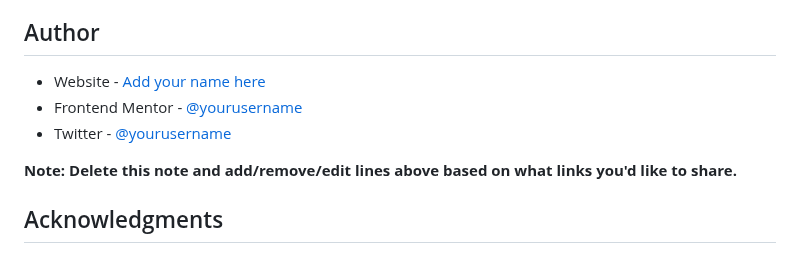
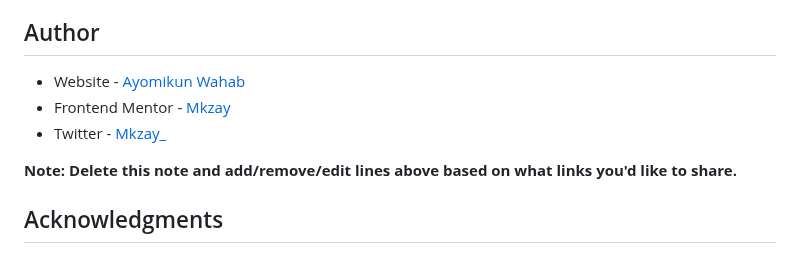
Before and after one commit to Mkzay/QR-code-component, a Markdown page: README.md, the part around the change. GitHub-like rendering.

```diff
--- a/README.md
+++ b/README.md
@@ -90,9 +90,9 @@ Use this section to outline areas that you want to continue focusing on in futur
 
 ## Author
 
-- Website - [Add your name here](https://www.your-site.com)
-- Frontend Mentor - [@yourusername](https://www.frontendmentor.io/profile/yourusername)
-- Twitter - [@yourusername](https://www.twitter.com/yourusername)
+- Website - [Ayomikun Wahab](https://www.your-site.com](https://app.netlify.com/teams/mkzay/overview))
+- Frontend Mentor - [Mkzay](https://www.frontendmentor.io/profile/Mkzay)
+- Twitter - [Mkzay_](https://twitter.com/Mkzay_)
 
 **Note: Delete this note and add/remove/edit lines above based on what links you'd like to share.**
 
```
